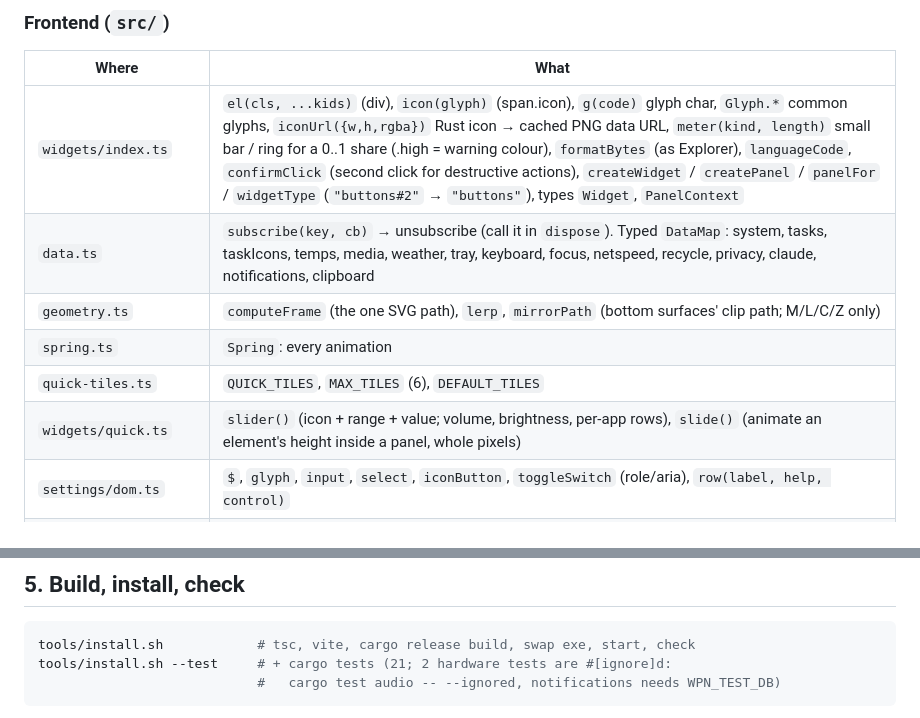
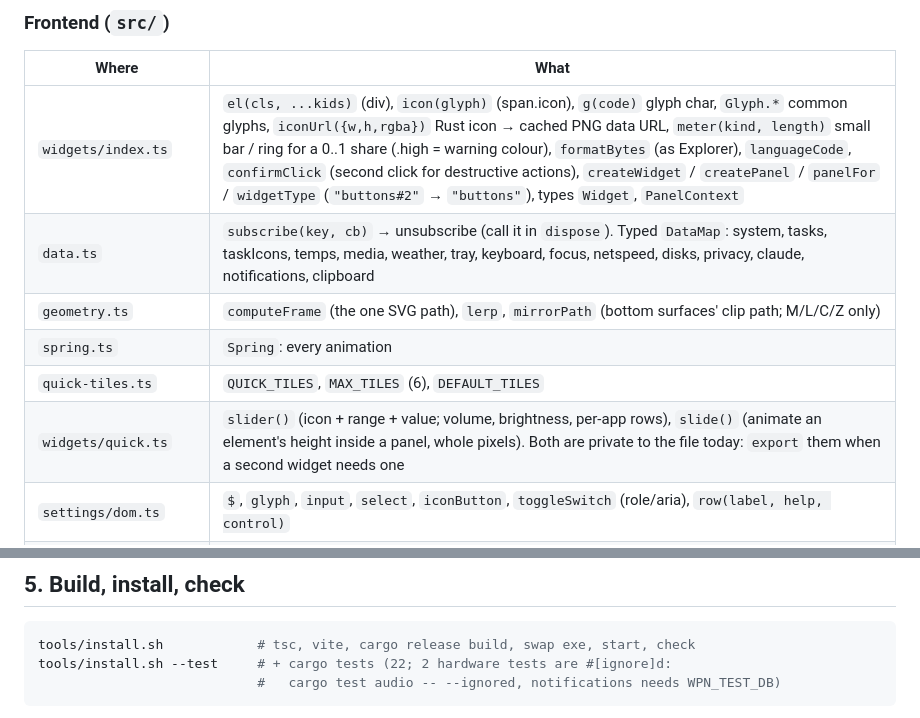
Before and after one commit to f0xh3x/Kasumi, a Markdown page: CLAUDE.md, 2 parts joined by grey strips. Rendered like a GitHub page.

````diff
--- a/CLAUDE.md
+++ b/CLAUDE.md
@@ -43,11 +43,11 @@ apps (Premiere, Illustrator) while you work: see "Testing without the user".
 | Where | What |
 |---|---|
 | `widgets/index.ts` | `el(cls, ...kids)` (div), `icon(glyph)` (span.icon), `g(code)` glyph char, `Glyph.*` common glyphs, `iconUrl({w,h,rgba})` Rust icon → cached PNG data URL, `meter(kind, length)` small bar / ring for a 0..1 share (.high = warning colour), `formatBytes` (as Explorer), `languageCode`, `confirmClick` (second click for destructive actions), `createWidget` / `createPanel` / `panelFor` / `widgetType` (`"buttons#2"` → `"buttons"`), types `Widget`, `PanelContext` |
-| `data.ts` | `subscribe(key, cb)` → unsubscribe (call it in `dispose`). Typed `DataMap`: system, tasks, taskIcons, temps, media, weather, tray, keyboard, focus, netspeed, recycle, privacy, claude, notifications, clipboard |
+| `data.ts` | `subscribe(key, cb)` → unsubscribe (call it in `dispose`). Typed `DataMap`: system, tasks, taskIcons, temps, media, weather, tray, keyboard, focus, netspeed, disks, privacy, claude, notifications, clipboard |
 | `geometry.ts` | `computeFrame` (the one SVG path), `lerp`, `mirrorPath` (bottom surfaces' clip path; M/L/C/Z only) |
 | `spring.ts` | `Spring`: every animation |
 | `quick-tiles.ts` | `QUICK_TILES`, `MAX_TILES` (6), `DEFAULT_TILES` |
-| `widgets/quick.ts` | `slider()` (icon + range + value; volume, brightness, per-app rows), `slide()` (animate an element's height inside a panel, whole pixels) |
+| `widgets/quick.ts` | `slider()` (icon + range + value; volume, brightness, per-app rows), `slide()` (animate an element's height inside a panel, whole pixels). Both are private to the file today: `export` them when a second widget needs one |
 | `settings/dom.ts` | `$`, `glyph`, `input`, `select`, `iconButton`, `toggleSwitch` (role/aria), `row(label, help, control)` |
 | `settings/schema.ts` | Declarative fields: toggle, slider, number, text, select, color, list, autostart, action, custom. A `path` *function* returning `null` hides a field (dependent options, e.g. per-app volume hides without the volume slider) |
 | `settings/editors.ts` | `editors` registry (custom editors), `collapsible`, `WIDGETS` catalogue, config migrations (`migrationOps*`, run by `settings/main.ts`) |
@@ -115,7 +115,7 @@ New commands must be listed in `main.rs`'s `generate_handler!`.
 
 ```bash
 tools/install.sh            # tsc, vite, cargo release build, swap exe, start, check
-tools/install.sh --test     # + cargo tests (21; 2 hardware tests are #[ignore]d:
+tools/install.sh --test     # + cargo tests (22; 2 hardware tests are #[ignore]d:
                             #   cargo test audio -- --ignored, notifications needs WPN_TEST_DB)
 ```
 
````
Also changed, not shown: .claude/plans/perf-loop.runbook.md (added, +59 -0 lines), ARCHITECTURE.md (+6 -4 lines).
